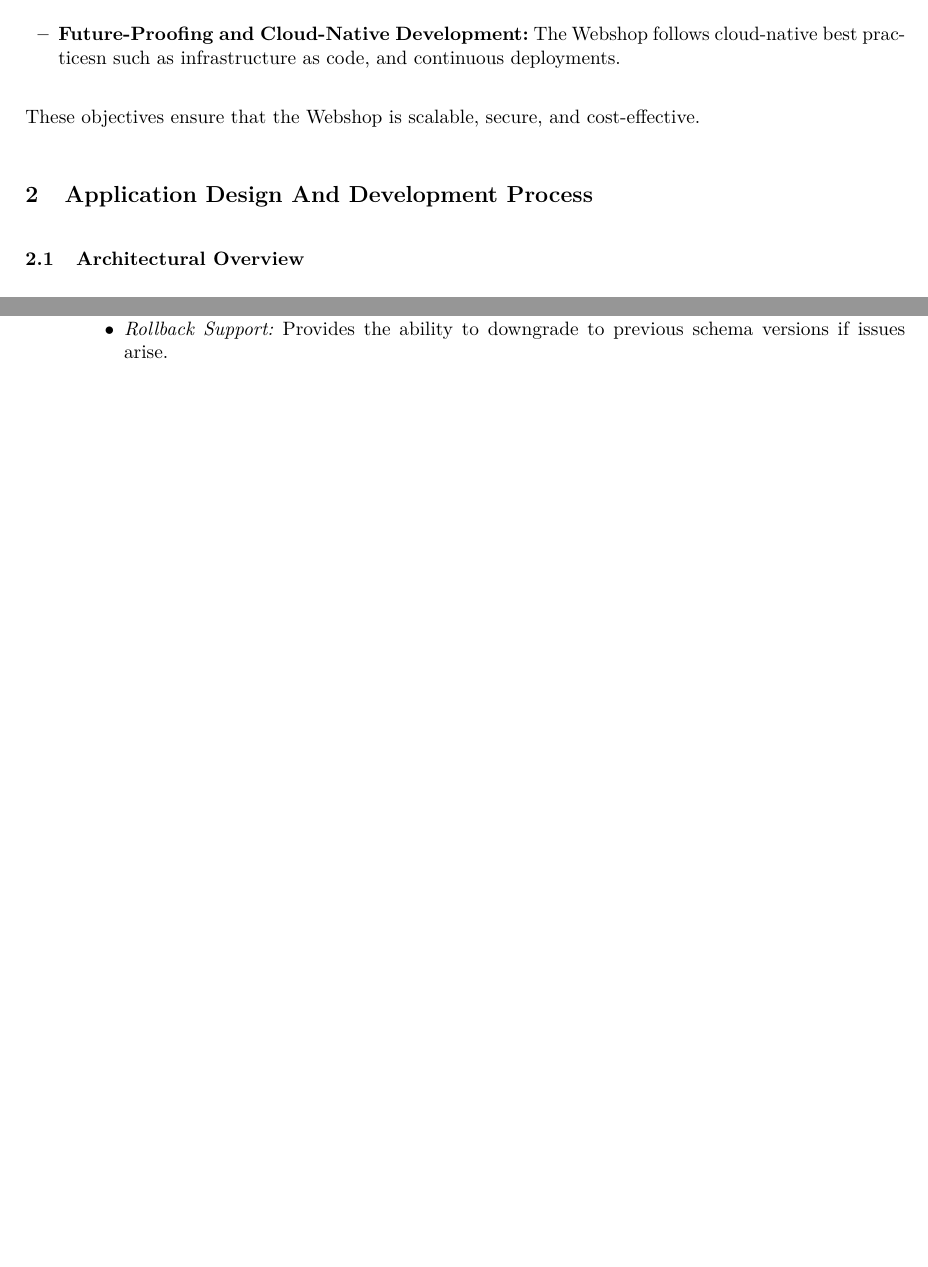
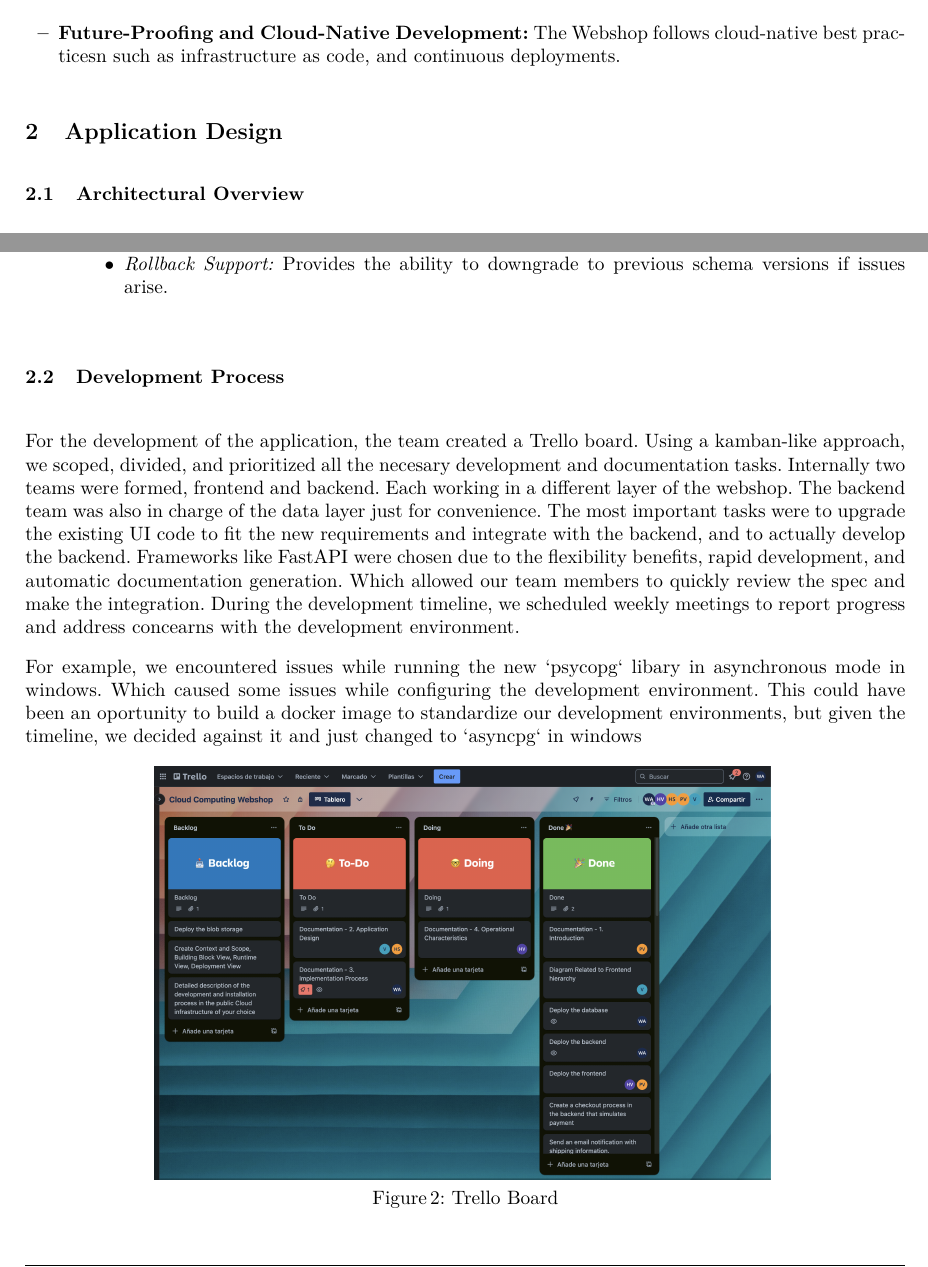
Before and after one commit to Helly2010/Cloud-Computing-Project, a LaTeX paper (documentation/final_report/milestone3/milestone_3.tex): two parts of pages 5 and 9 of 11 before the commit and two parts of pages 5 and 9 of 12 after it, joined at a grey line, cut so that both start at the same text, the shorter picture padded with empty space. Compiled offline with pdfLaTeX.

Commit message:
Add trello board  in docs
* Also prevent undefined in order data

```diff
--- a/documentation/final_report/milestone3/milestone_3.tex
+++ b/documentation/final_report/milestone3/milestone_3.tex
@@ -345,8 +345,7 @@
           The Webshop follows cloud-native best practicesn such as infrastructure as code, and continuous deployments.
 \end{itemize}
 
-These objectives ensure that the Webshop is scalable, secure, and cost-effective.
-\section{Application Design And Development Process}
+\section{Application Design}
 \subsection{Architectural Overview}
 As requested by the project. This application wil have 3 tiers. The presentation or user interface, the backend or business logic, and the storage tier.
 By our plan in milestone II we will deploy each tier in a different azure service tailored for its needs.
@@ -636,7 +635,26 @@
           \end{itemize}
 \end{enumerate}
 
-\subsection{System Diagrams}
+\subsection{Development Process}
+
+For the development of the application, the team created a Trello board. Using a kamban-like approach, we scoped,
+divided, and prioritized all the necesary development and documentation tasks. Internally two teams were formed, frontend and backend.
+Each working in a different layer of the webshop. The backend team was also in charge of the data layer just for convenience.
+The most important tasks were to upgrade the existing UI code to fit the new requirements and integrate with the backend, and to actually develop the backend.
+Frameworks like FastAPI were chosen due to the flexibility benefits, rapid development, and automatic documentation generation. Which allowed our team members to quickly review the spec and make the integration.
+During the development timeline, we scheduled weekly meetings to report progress and address concearns with the development environment.
+
+For example, we encountered issues while running the new `psycopg` libary in asynchronous mode in windows. Which caused some issues while configuring the development environment.
+This could have been an oportunity to build a docker image to standardize our development environments, but given the timeline, we decided against it and just changed to `asyncpg` in windows \\
+\begin{figure}[htbp]
+    \begin{center}
+        \includegraphics[width=0.7\textwidth]{../diagrams/trello_board.png}
+        \vspace{0.01\textwidth}
+        \caption{Trello Board}
+        \label{TrelloBoard} % A unique label.
+    \end{center}
+\end{figure}
+\section{System Diagrams}
 
 \section{Implementation Process}
 \subsection{Cloud Environment Setup}
```
Also changed, not shown: documentation/final_report/diagrams/trello_board.png (added), documentation/final_report/milestone3/milestone_3.pdf, documentation/final_report/milestone3/milestone_3.tex (22 more changed lines), 1 other file.
